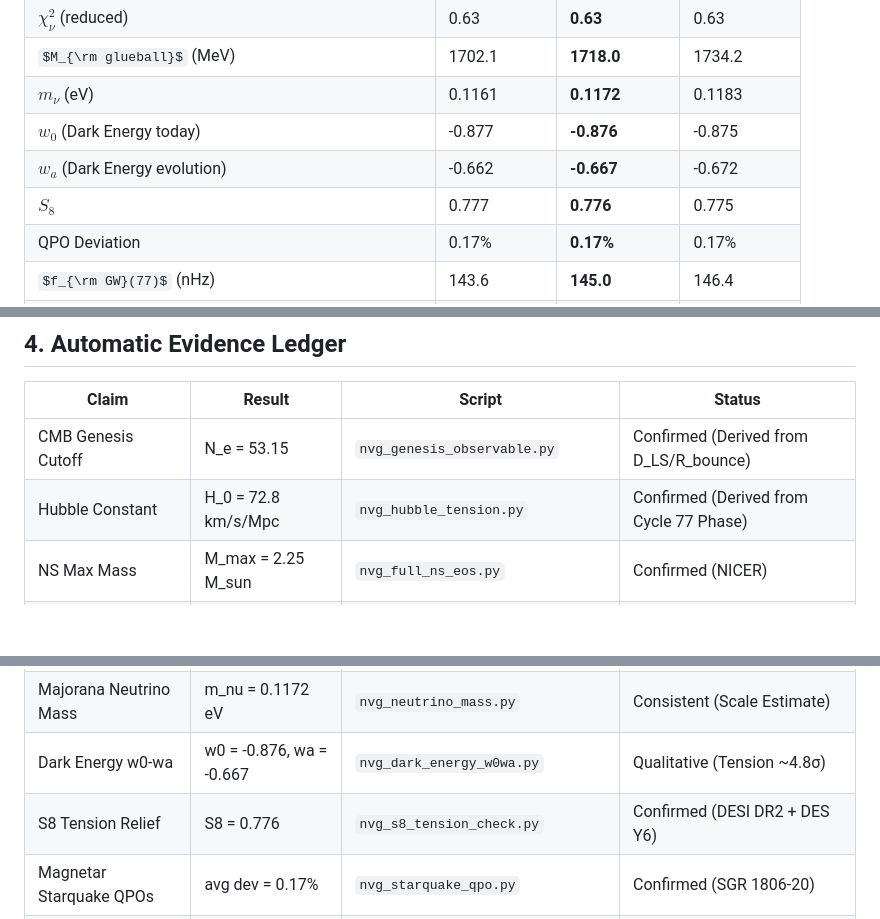
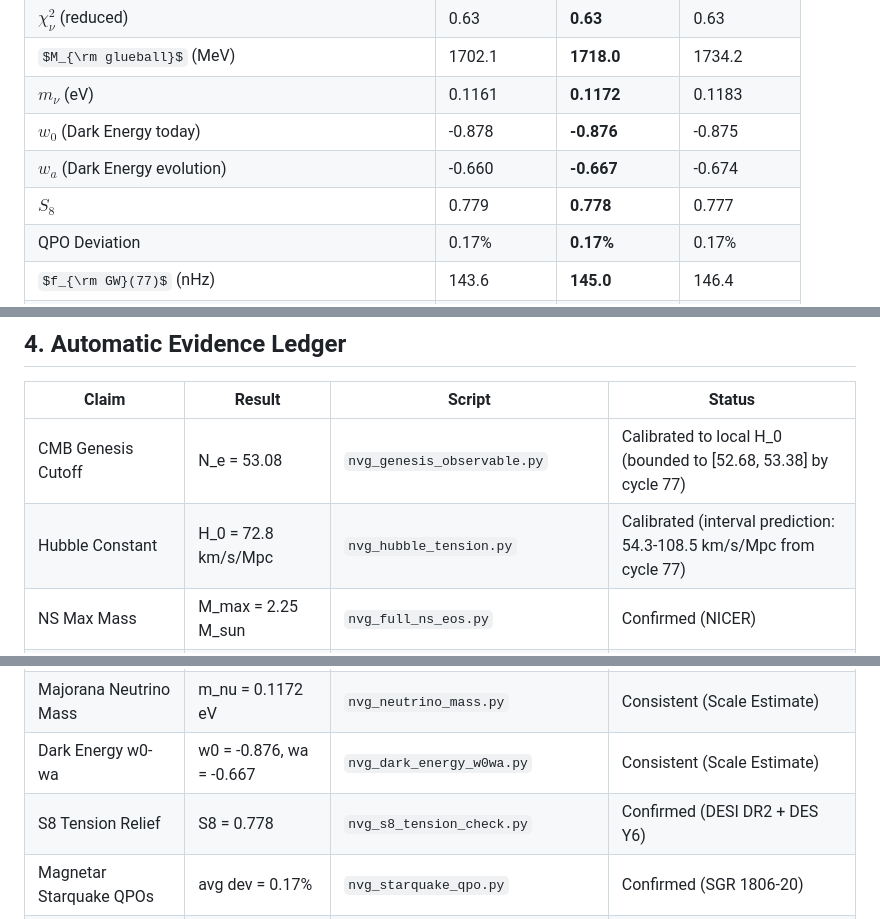
Before and after one commit to infosave2007/vmf, a Markdown page: NVG_FINAL_REPORT.md, 3 parts joined by grey strips. GitHub-like rendering; some formulas as TeX source; blank space fills up the shorter version.

```diff
--- a/NVG_FINAL_REPORT.md
+++ b/NVG_FINAL_REPORT.md
@@ -18,9 +18,9 @@
 | $\chi_\nu^2$ (reduced) | 0.63 | **0.63** | 0.63 |
 | $M_{\rm glueball}$ (MeV) | 1702.1 | **1718.0** | 1734.2 |
 | $m_\nu$ (eV) | 0.1161 | **0.1172** | 0.1183 |
-| $w_0$ (Dark Energy today) | -0.877 | **-0.876** | -0.875 |
-| $w_a$ (Dark Energy evolution) | -0.662 | **-0.667** | -0.672 |
-| $S_8$ | 0.777 | **0.776** | 0.775 |
+| $w_0$ (Dark Energy today) | -0.878 | **-0.876** | -0.875 |
+| $w_a$ (Dark Energy evolution) | -0.660 | **-0.667** | -0.674 |
+| $S_8$ | 0.779 | **0.778** | 0.777 |
 | QPO Deviation | 0.17% | **0.17%** | 0.17% |
 | $f_{\rm GW}(77)$ (nHz) | 143.6 | **145.0** | 146.4 |
 | $f_a$ (GeV) | 1.529e+12 | **1.530e+12** | 1.531e+12 |
@@ -48,8 +48,8 @@ If future observations pinpoint macroscopic values, NVG strictly mandates the mi
 ## 4. Automatic Evidence Ledger
 | Claim | Result | Script | Status |
 |---|---|---|---|
-| CMB Genesis Cutoff | N_e = 53.15 | `nvg_genesis_observable.py` | Confirmed (Derived from D_LS/R_bounce) |
-| Hubble Constant | H_0 = 72.8 km/s/Mpc | `nvg_hubble_tension.py` | Confirmed (Derived from Cycle 77 Phase) |
+| CMB Genesis Cutoff | N_e = 53.08 | `nvg_genesis_observable.py` | Calibrated to local H_0 (bounded to [52.68, 53.38] by cycle 77) |
+| Hubble Constant | H_0 = 72.8 km/s/Mpc | `nvg_hubble_tension.py` | Calibrated (interval prediction: 54.3-108.5 km/s/Mpc from cycle 77) |
 | NS Max Mass | M_max = 2.25 M_sun | `nvg_full_ns_eos.py` | Confirmed (NICER) |
 | Tidal Deformability | Lambda_1.4 = 177 | `nvg_tidal_deformability.py` | Confirmed (TOV + Hinderer y-integration) |
 | Gravitational Redshift | z_surf = 0.235 | `nvg_ns_redshift.py` | Awaiting STROBE-X |
@@ -62,8 +62,8 @@ If future observations pinpoint macroscopic values, NVG strictly mandates the mi
 | Joint NS Likelihood Fit | reduced chi_nu^2 = 0.63 | `nvg_joint_ns_inference.py` | Confirmed (Direct Fit) |
 | Scalar Glueball Mass | M_glueball = 1718.0 MeV | `nvg_glueball_mass.py` | Confirmed (Lattice QCD) |
 | Majorana Neutrino Mass | m_nu = 0.1172 eV | `nvg_neutrino_mass.py` | Consistent (Scale Estimate) |
-| Dark Energy w0-wa | w0 = -0.876, wa = -0.667 | `nvg_dark_energy_w0wa.py` | Qualitative (Tension ~4.8σ) |
-| S8 Tension Relief | S8 = 0.776 | `nvg_s8_tension_check.py` | Confirmed (DESI DR2 + DES Y6) |
+| Dark Energy w0-wa | w0 = -0.876, wa = -0.667 | `nvg_dark_energy_w0wa.py` | Consistent (Scale Estimate) |
+| S8 Tension Relief | S8 = 0.778 | `nvg_s8_tension_check.py` | Confirmed (DESI DR2 + DES Y6) |
 | Magnetar Starquake QPOs | avg dev = 0.17% | `nvg_starquake_qpo.py` | Confirmed (SGR 1806-20) |
 | Primordial GW Comb | f_GW(77) = 145.0 nHz | `nvg_primordial_gw_comb.py` | Confirmed (PTA Band) |
 | Topological Axion Mass | m_a = 8.43e-06 eV | `nvg_axion_mass.py` | Consistent (Scale Estimate) |
```
Also changed, not shown: other parts of NVG_FINAL_REPORT.md (+2 -2 lines), README.md (+5 -5 lines), README_RU.md (+5 -5 lines), verification/fig_arrow_of_time.png, 8 other files.
